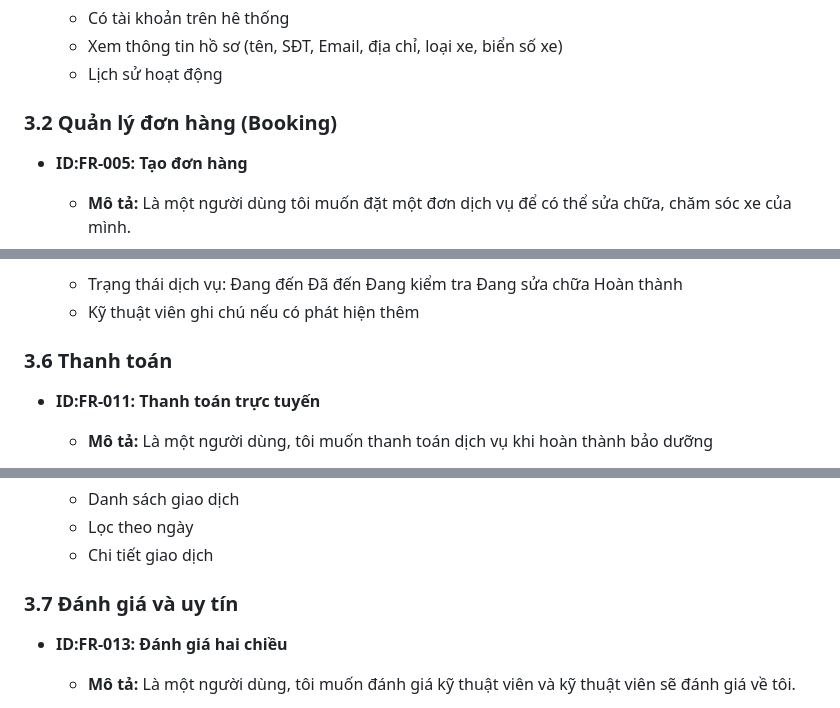
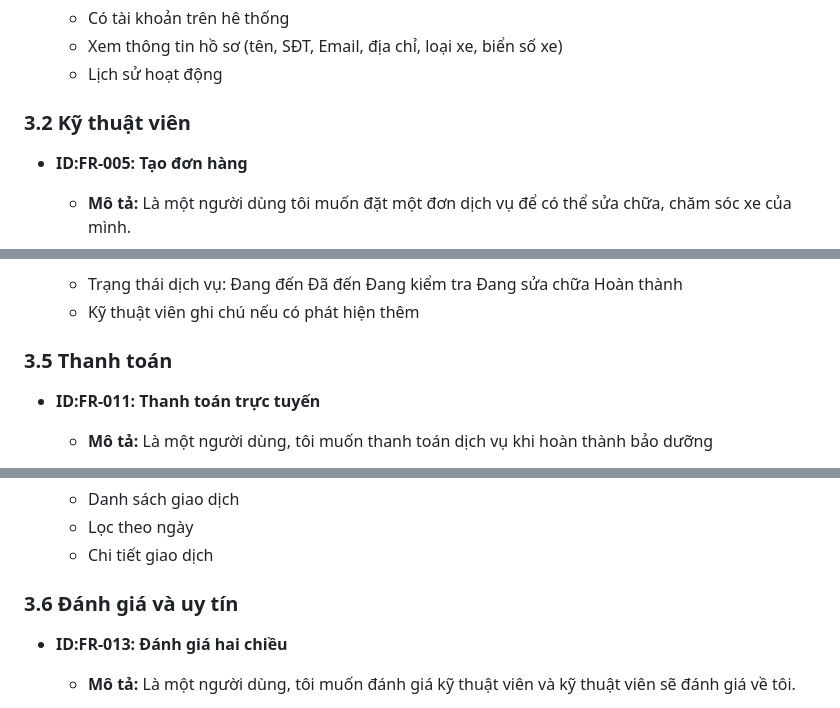
Before and after one commit to longstory2/Vehicle_Service, a Markdown page: tai-lieu/SRS.md, 3 parts joined by grey strips. Drawn GitHub-style.

```diff
--- a/tai-lieu/SRS.md
+++ b/tai-lieu/SRS.md
@@ -85,7 +85,7 @@ Dưới đâu là các yêu cầu chi tiết của hệ thống, được mô t
     * Xem thông tin hồ sơ (tên, SĐT, Email, địa chỉ, loại xe, biển số xe)
     * Lịch sử hoạt động
 
-### 3.2 Quản lý đơn hàng (Booking)
+### 3.2 Kỹ thuật viên
 * **ID:FR-005: Tạo đơn hàng**
     * **Mô tả:** Là một người dùng tôi muốn đặt một đơn dịch vụ để có thể sửa chữa, chăm sóc xe của mình.
 * **Yêu cầu**
@@ -143,7 +144,7 @@ Dưới đâu là các yêu cầu chi tiết của hệ thống, được mô t
         Hoàn thành
     * Kỹ thuật viên ghi chú nếu có phát hiện thêm
 
-### 3.6 Thanh toán
+### 3.5 Thanh toán
 * **ID:FR-011: Thanh toán trực tuyến**
     * **Mô tả:** Là một người dùng, tôi muốn thanh toán dịch vụ khi hoàn thành bảo dưỡng
 * **Yêu cầu**
@@ -161,7 +162,7 @@ Dưới đâu là các yêu cầu chi tiết của hệ thống, được mô t
     * Lọc theo ngày
     * Chi tiết giao dịch
 
-### 3.7 Đánh giá và uy tín
+### 3.6 Đánh giá và uy tín
 * **ID:FR-013: Đánh giá hai chiều**
     * **Mô tả:** Là một người dùng, tôi muốn đánh giá kỹ thuật viên và kỹ thuật viên sẽ đánh giá về tôi.
 * **Yêu cầu**
```
Also changed, not shown: other parts of tai-lieu/SRS.md (+31 -15 lines).
